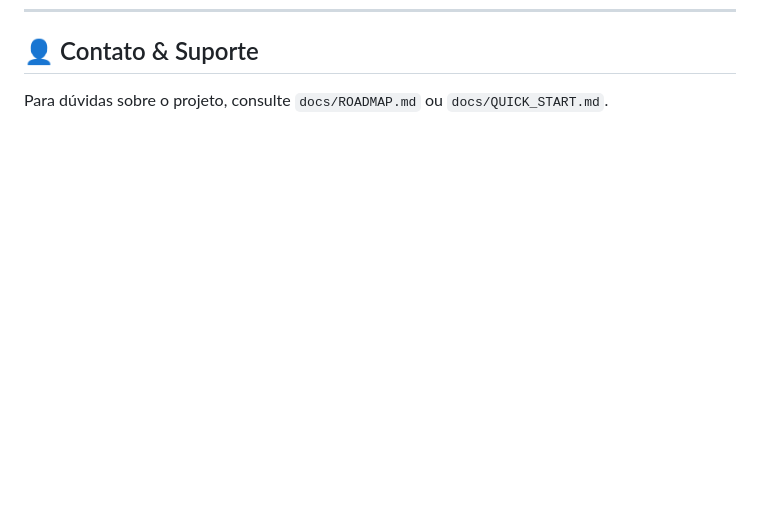
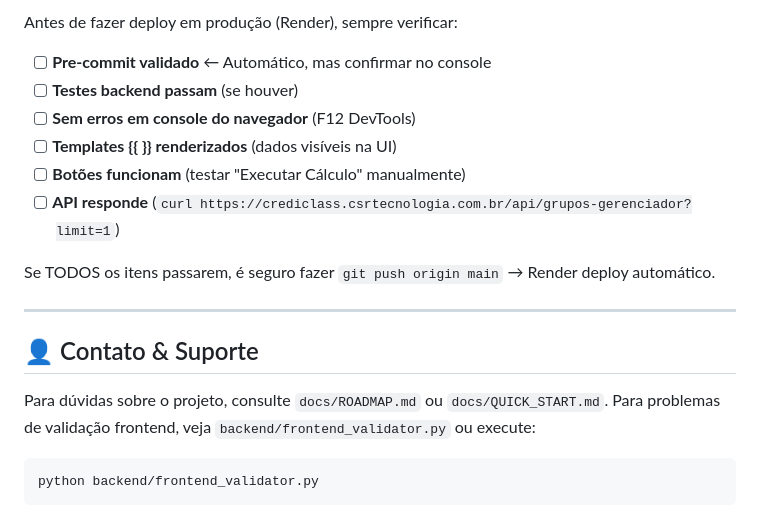
Before and after one commit to CristianodeSouza/crediclass-dashboard-grupos, a Markdown page: CLAUDE.md, the part around one of its changes. Rendered like a GitHub page; blank space fills up the shorter version.

Commit message:
Docs: Documenta processo permanente de validação frontend (pre-commit hook) e checklist pré-deploy

````diff
--- a/CLAUDE.md
+++ b/CLAUDE.md
@@ -172,3 +236,20 @@ Isso garante: velocidade, rastreabilidade, reprodutibilidade, zero fricção.
+Antes de fazer deploy em produção (Render), sempre verificar:
+
+- [ ] **Pre-commit validado** ← Automático, mas confirmar no console
+- [ ] **Testes backend passam** (se houver)
+- [ ] **Sem erros em console do navegador** (F12 DevTools)
+- [ ] **Templates {{ }} renderizados** (dados visíveis na UI)
+- [ ] **Botões funcionam** (testar "Executar Cálculo" manualmente)
+- [ ] **API responde** (`curl https://crediclass.csrtecnologia.com.br/api/grupos-gerenciador?limit=1`)
+
+Se TODOS os itens passarem, é seguro fazer `git push origin main` → Render deploy automático.
+
+---
+
 ## 👤 Contato & Suporte
 
 Para dúvidas sobre o projeto, consulte `docs/ROADMAP.md` ou `docs/QUICK_START.md`.
+Para problemas de validação frontend, veja `backend/frontend_validator.py` ou execute:
+```bash
+python backend/frontend_validator.py
+```
````
Also changed, not shown: other parts of CLAUDE.md (+64 -0 lines).
